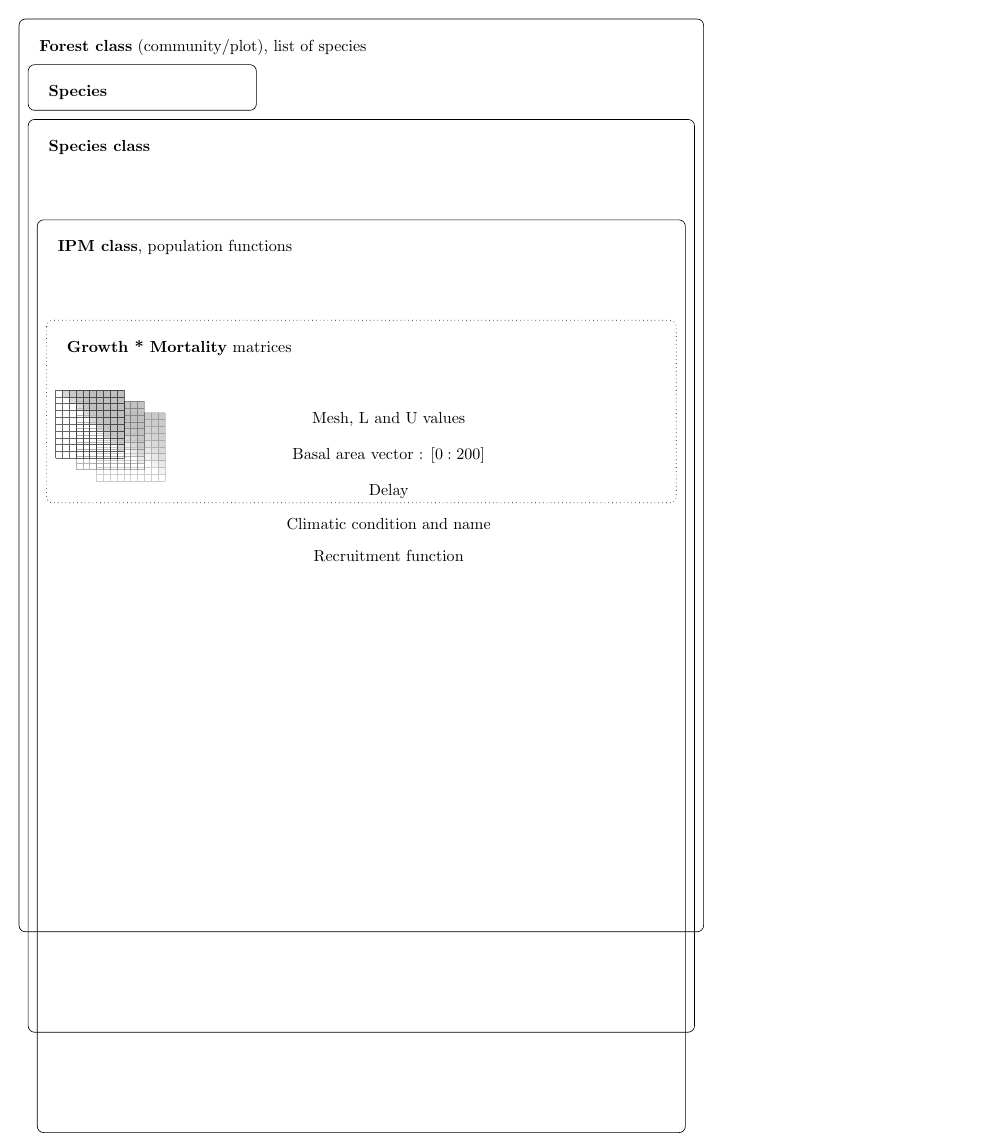
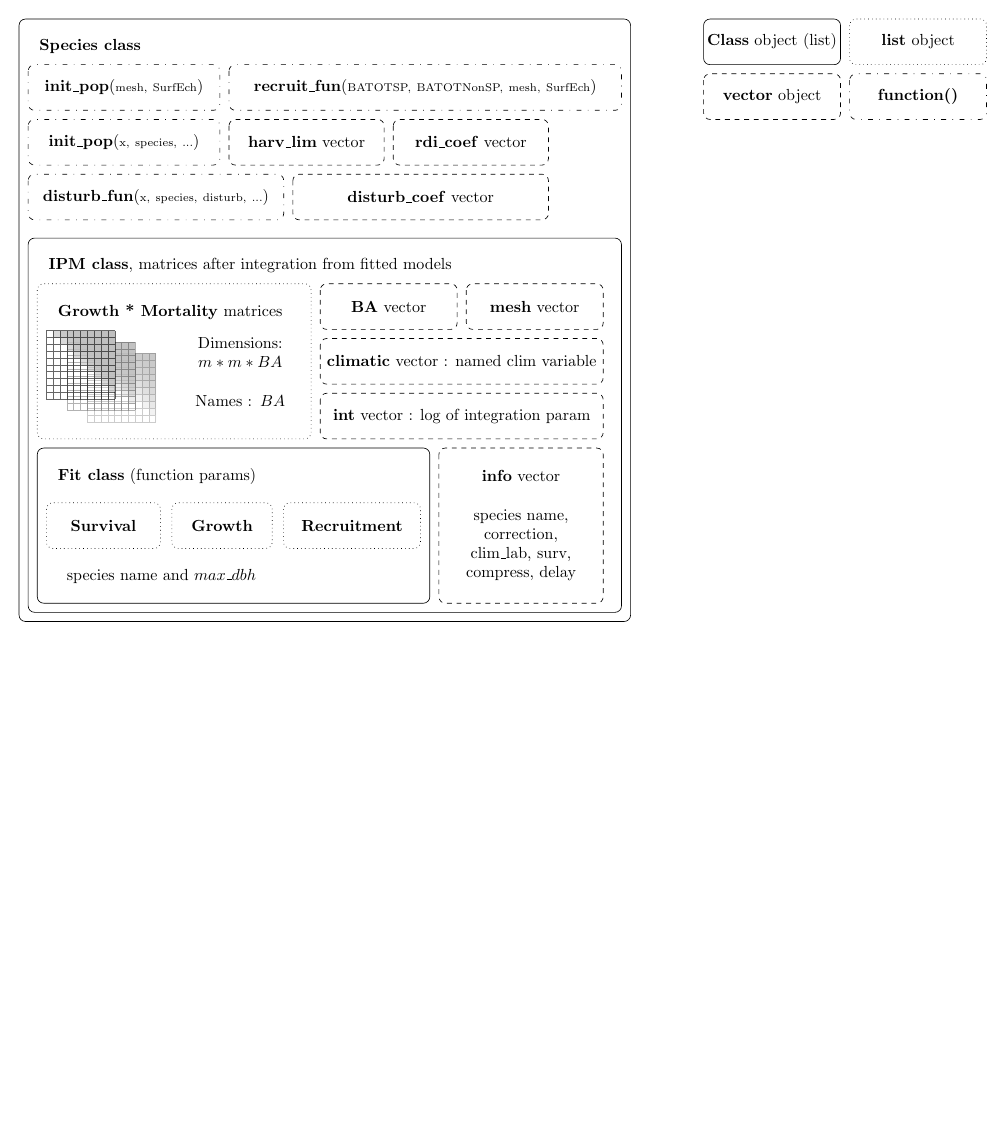
Before and after one commit to gowachin/latex_hurlant, a LaTeX figure (tikz_matreex/objects.tex): page 2 of 3 before the commit and page 3 of 3 after it, the shorter picture padded with empty space. Compiled offline with pdfLaTeX.

Commit message:
almost done

```diff
--- a/tikz_matreex/objects.tex
+++ b/tikz_matreex/objects.tex
@@ -49,13 +49,13 @@
 \end{tikzpicture}
 
 
-\def\mlf{15}
+\def\mlf{10}
 \def\r{0.2}
 
 \begin{tikzpicture}
 
 
-    \draw [rounded corners] (0, 0) rectangle +(\mlf, -20) {};
+    \draw [rounded corners] (0, 0) rectangle +(\mlf, -4.4) {};
     \node at (0,0) (forest) {};
     \node [below right=\r cm and \r cm of forest] {
         \textbf{Forest class} (community/plot), list of species
@@ -65,73 +65,120 @@
     \node [below right=\r cm and \r cm of speciesA] {\textbf{Species}};
 
     \node at (\r, -2 - \r) (speciesB) {};
-    \draw [rounded corners] (speciesB)rectangle +(\mlf - 2*\r, -20) {};
+    \draw [rounded corners, loosely dashdotted] (speciesB)rectangle +(\mlf - 2*\r, -2) {};
     \node [below right=\r cm and \r cm of speciesB] {\textbf{Species class}};
-
-    \node at (2*\r, -4 - 2*\r) (IPM) {};
-    \draw [rounded corners] (IPM) rectangle +(\mlf - 4*\r, -20) {};
-    \node [below right=\r cm and \r cm of IPM] {\textbf{IPM class}, population functions};
-
-    \node at (3*\r, -6 - 3*\r) (IPM) {};
-    \draw [rounded corners, dotted] (IPM) rectangle +(\mlf - 6*\r, -4) {};
-    \node [below right=\r cm and \r cm of IPM] (mlab) {\textbf{Growth * Mortality} matrices};
-    \node [below left=2 cm and 0cm of mlab] (k1) {};
-    \node [below right= \r/2 cm and \r cm of k1] (k2) {};
-    \node [below right= \r/2 cm and \r cm of k2] (k3) {};
-    \draw pic[scale = 0.3, opacity = 0.2] at(k3) {kernel};
-    \draw pic[scale = 0.3, opacity = 0.3] at(k2) {kernel};
-    \draw pic[scale = 0.3, opacity = 0.6] at(k1) {kernel};
-
-    \node [below right=1 cm and \r cm of mlab, align = left] (mesh) {Mesh, L and U values};
-    \node [below =\r of mesh, align = left] (ba) {Basal area vector : $[0:200]$};
-    \node [below =\r of ba, align = left] (delay) {Delay};
-    \node [below =\r of delay, align = left] (climat) {Climatic condition and name};
-    \node [below =\r of climat, align = left] (rec) {Recruitment function};
 
 \end{tikzpicture}
 
 \begin{tikzpicture}
 
+    \node at (0, 0) (speciesB) {};
+    \draw [rounded corners] (speciesB)rectangle +(13.4, -13.2) {};
+    \node [below right=\r cm and \r cm of speciesB] {\textbf{Species class}};
+
+    % layout
+    \begin{scope}[xshift = \r cm, yshift = -1 cm]
+    \node at (0, 0) (init) {};    \node at (4.2 + \r , 0) (recruit) {};
+    \node at (0, -\r -1) (harv) {};   \node at (4.2 + \r , -\r - 1) (harvl) {};  \node at (3.4 + 4.2 + 2*\r , -\r - 1) (rdi) {};
+    \node at (0, -2*\r -2) (dist) {};   \node at (5.6 + \r , -2*\r - 2) (distc) {};
+
+
+    \draw [rounded corners, loosely dashdotted] (init) rectangle node[text width=4.2cm, align= center]{
+        \textbf{init\_pop}(\scriptsize mesh, SurfEch\normalsize) } +(4.2, -1);
+    \draw [rounded corners, loosely dashdotted] (recruit) rectangle node[text width=8.6cm, align= center]{
+        \textbf{recruit\_fun}(\scriptsize BATOTSP, BATOTNonSP, mesh, SurfEch\normalsize) } +(8.6, -1);
+
+    \draw [rounded corners, loosely dashdotted] (harv) rectangle node[text width=4.2cm, align= center]{
+        \textbf{init\_pop}(\scriptsize x, species, ...\normalsize) } +(4.2, -1);
+    \draw [rounded corners, dashed] (harvl) rectangle node[text width=3.4cm, align= center]{
+        \textbf{harv\_lim} vector } +(3.4, -1);
+    \draw [rounded corners, dashed] (rdi) rectangle node[text width=3.4cm, align= center]{
+        \textbf{rdi\_coef} vector } +(3.4, -1);
+
+    \draw [rounded corners, loosely dashdotted] (dist) rectangle node[text width=5.6cm, align= center]{
+            \textbf{disturb\_fun}(\scriptsize x, species, disturb, ...\normalsize) } +(5.6, -1);
+    \draw [rounded corners, dashed] (distc) rectangle node[text width=5.6cm, align= center]{
+        \textbf{disturb\_coef} vector } +(5.6, -1);
+
+    \end{scope}
+
+
+
+    \begin{scope}[xshift = \r cm, yshift = -4.8 cm] % IPM class
     \node at (0, 0) (IPM) {};
-    \draw [rounded corners] (IPM) rectangle +(15.2, -10) {};
-    \node [below right=\r cm and \r cm of IPM] {\textbf{IPM class}, population functions};
-
+    \draw [rounded corners] (IPM) rectangle +(13, -8.2) {};
+    \node [below right=\r cm and \r cm of IPM] {\textbf{IPM class}, matrices after integration from fitted models};
 
     \begin{scope}[xshift = \r cm, yshift = -1 cm]
 
         \begin{scope}
+            % IPM matrices scope
             \node at (0, 0) (IPM) {};
-        \draw [rounded corners, dotted] (IPM) rectangle +(6, -4) {};
+            \draw [rounded corners, dotted] (IPM) rectangle +(6, -3.4) {};
             \node [below right=\r cm and \r cm of IPM] (mlab) {\textbf{Growth * Mortality} matrices};
 
-
-        \node [below left=2 cm and 0cm of mlab] (k1) {};
+            % layout
+            \node [below left=1.5 cm and 0cm of mlab] (k1) {};
             \node [below right= \r/2 cm and \r cm of k1] (k2) {};
             \node [below right= \r/2 cm and \r cm of k2] (k3) {};
 
             \draw pic[scale = 0.3, opacity = 0.2] at(k3) {kernel};
             \draw pic[scale = 0.3, opacity = 0.3] at(k2) {kernel};
             \draw pic[scale = 0.3, opacity = 0.6] at(k1) {kernel};
-        \node [above right= 0 cm and 3 cm of k1, text width=2cm,align=center] {
+            \node [above right= -2*\r cm and 3 cm of k1, text width=2cm,align=center] {
             Dimensions: \\ $m * m * BA$ \\~\\ Names : $BA$};
         \end{scope}
 
-        \begin{scope}[xshift = 0 cm, yshift = -4.2 cm]
+
+        \begin{scope}[xshift = 6.2 cm]
+            % scope for simple vectors
+            % layout
+            \node at (0, 0) (BAv) {};           \node at (3.2, 0) (mv) {};
+            \node at (0, -\r - 1) (cliv) {};
+            \node at (0, -2*\r - 2) (intv) {};
+
+            \draw [rounded corners, dashed] (BAv) rectangle node{\textbf{BA} vector} +(3, -1);
+            \draw [rounded corners, dashed] (mv) rectangle node{\textbf{mesh} vector} +(3, -1);
+            \draw [rounded corners, dashed] (cliv) rectangle node{\textbf{climatic} vector : named clim variable} +(6.2, -1);
+            \draw [rounded corners, dashed] (intv) rectangle node{\textbf{int} vector : log of integration param} +(6.2, -1);
+
+        \end{scope}
+
+        \begin{scope}[xshift = 0 cm, yshift = -3.6 cm]
             \node at (0,0) (forest) {};
-            \draw [rounded corners] (forest) rectangle +(8.6, -3.2) {};
+            \draw [rounded corners] (forest) rectangle +(8.6, -3.4);
             \node [below right=\r cm and \r cm of forest] {
                 \textbf{Fit class} (function params)
             };
             \node at (\r, -1.2) (sv) {};
-            \draw [rounded corners, dotted] (sv)rectangle node{\textbf{Survival}} +(2.5, -1) {};
+            \draw [rounded corners, dotted] (sv)rectangle node{\textbf{Survival}} +(2.5, -1);
             \node [right= 2.5 cm of sv] (gr) {};
-            \draw [rounded corners, dotted] (gr) rectangle node{\textbf{Growth}} +(2.2, -1) {};
+            \draw [rounded corners, dotted] (gr) rectangle node{\textbf{Growth}} +(2.2, -1);
             \node [right= 2.2 cm of gr] (rec) {};
             \draw [rounded corners, dotted] (rec) rectangle node{\textbf{Recruitment}} +(3, -1) ;
 
-            \node [below right= 1.2 cm and \r cm of sv] {Species name and $max\_dbh$};
+            \node [below right= 1.2 cm and \r cm of sv] {species name and $max\_dbh$};
 
         \end{scope}
+
+        \node at (8.6 + \r, -3*\r - 3) (infv) {};
+        \draw [rounded corners, dashed] (infv) rectangle node[text width=3cm, align= center]{
+            \textbf{info} vector \\~\\ species name, \\ correction, clim\_lab, surv, compress, delay} +(3.6, -3.4);
+
+    \end{scope}
+
+\end{scope}
+
+\begin{scope}[xshift = 15 cm]
+    % scope for simple vectors
+    % layout
+    \node at (0, 0) (class) {};           \node at (3.2, 0) (list) {};
+    \node at (0, -\r - 1) (vector) {};    \node at (3.2, -\r - 1) (fun) {};
+
+    \draw [rounded corners] (class) rectangle node{\textbf{Class} object (list)} +(3, -1);
+    \draw [rounded corners, dashed] (vector) rectangle node{\textbf{vector} object} +(3, -1);
+    \draw [rounded corners, dotted] (list) rectangle node{\textbf{list} object} +(3, -1);
+    \draw [rounded corners, loosely dashdotted] (fun) rectangle node{\textbf{function()}} +(3, -1);
 
 \end{scope}
 
```
Also changed, not shown: tikz_matreex/objects.pdf. Lines whose indentation alone changed are shown as unchanged.
